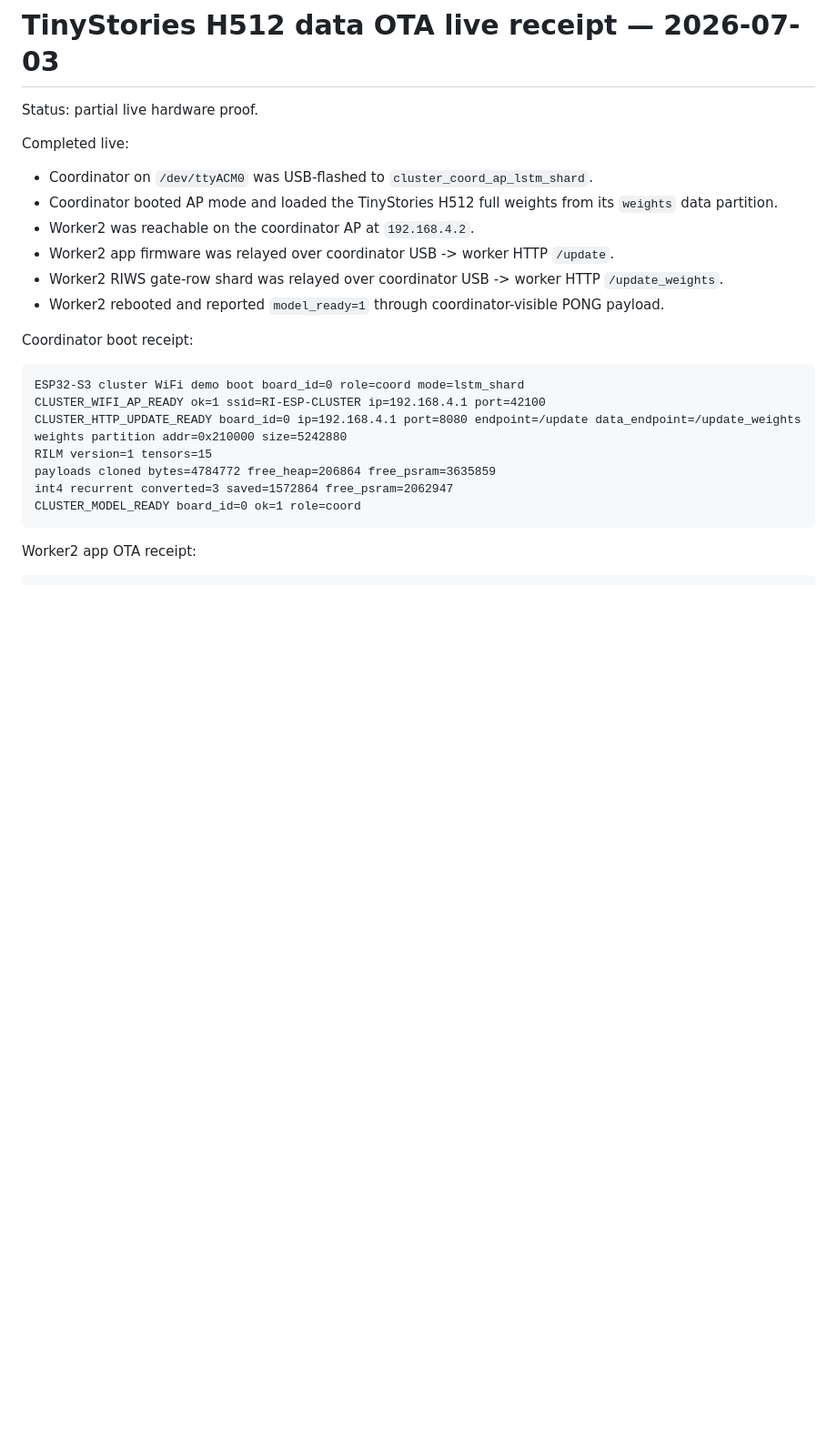
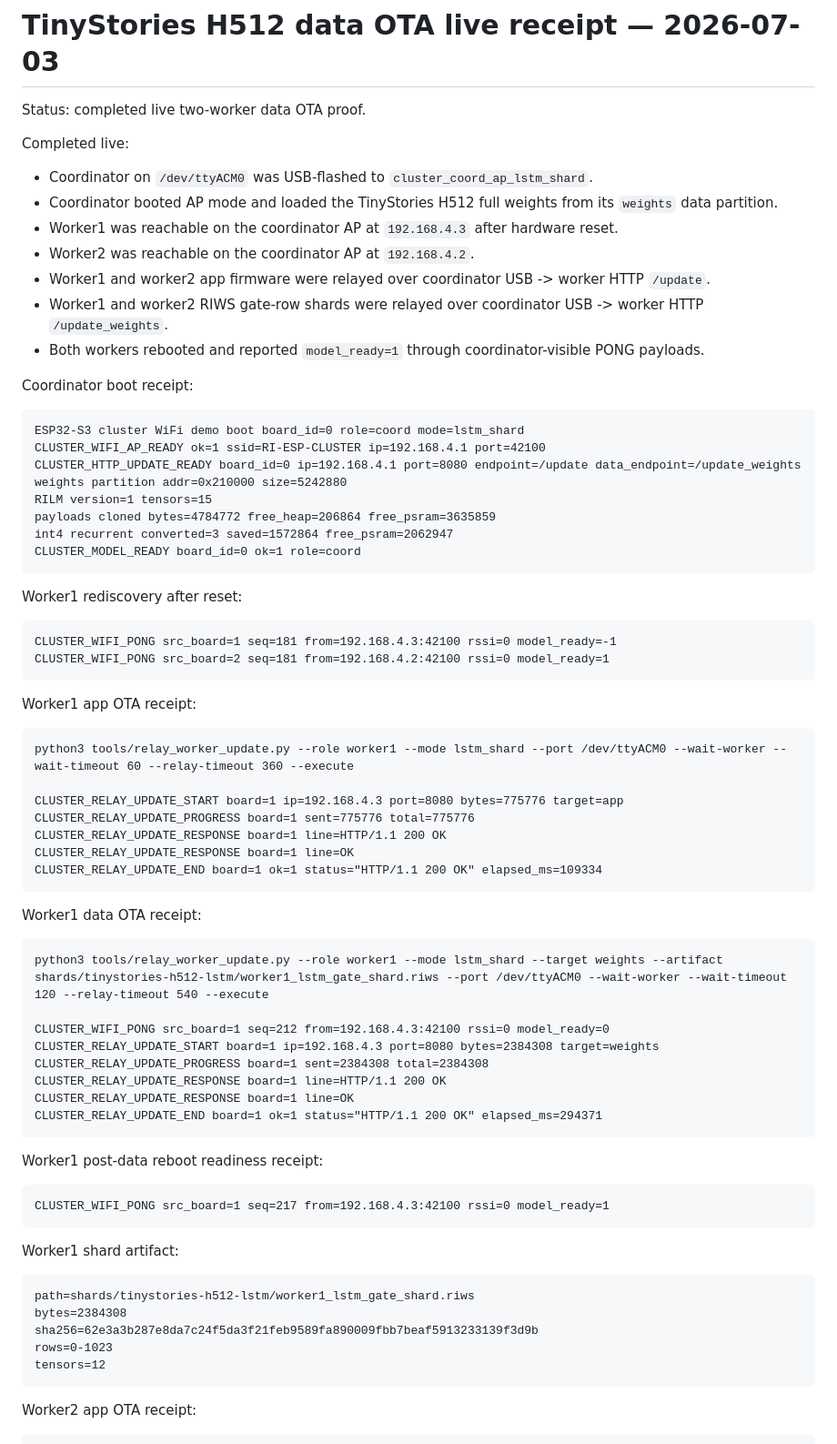
Before and after one commit to RecursiveIntell/esp32-s3-lstm-proof, a Markdown page: TINYSTORIES_H512_DATA_OTA_LIVE_RECEIPT_2026-07-03.md, the part around one of its changes. Shown at 91% size. Rendered like a GitHub page; blank space fills up the shorter version.

````diff
--- a/TINYSTORIES_H512_DATA_OTA_LIVE_RECEIPT_2026-07-03.md
+++ b/TINYSTORIES_H512_DATA_OTA_LIVE_RECEIPT_2026-07-03.md
@@ -1,15 +1,16 @@
 # TinyStories H512 data OTA live receipt — 2026-07-03
 
-Status: partial live hardware proof.
+Status: completed live two-worker data OTA proof.
 
 Completed live:
 
 - Coordinator on `/dev/ttyACM0` was USB-flashed to `cluster_coord_ap_lstm_shard`.
 - Coordinator booted AP mode and loaded the TinyStories H512 full weights from its `weights` data partition.
+- Worker1 was reachable on the coordinator AP at `192.168.4.3` after hardware reset.
 - Worker2 was reachable on the coordinator AP at `192.168.4.2`.
-- Worker2 app firmware was relayed over coordinator USB -> worker HTTP `/update`.
-- Worker2 RIWS gate-row shard was relayed over coordinator USB -> worker HTTP `/update_weights`.
-- Worker2 rebooted and reported `model_ready=1` through coordinator-visible PONG payload.
+- Worker1 and worker2 app firmware were relayed over coordinator USB -> worker HTTP `/update`.
+- Worker1 and worker2 RIWS gate-row shards were relayed over coordinator USB -> worker HTTP `/update_weights`.
+- Both workers rebooted and reported `model_ready=1` through coordinator-visible PONG payloads.
 
 Coordinator boot receipt:
 
@@ -22,6 +23,54 @@ RILM version=1 tensors=15
 payloads cloned bytes=4784772 free_heap=206864 free_psram=3635859
 int4 recurrent converted=3 saved=1572864 free_psram=2062947
 CLUSTER_MODEL_READY board_id=0 ok=1 role=coord
+```
+
+Worker1 rediscovery after reset:
+
+```text
+CLUSTER_WIFI_PONG src_board=1 seq=181 from=192.168.4.3:42100 rssi=0 model_ready=-1
+CLUSTER_WIFI_PONG src_board=2 seq=181 from=192.168.4.2:42100 rssi=0 model_ready=1
+```
+
+Worker1 app OTA receipt:
+
+```text
+python3 tools/relay_worker_update.py --role worker1 --mode lstm_shard --port /dev/ttyACM0 --wait-worker --wait-timeout 60 --relay-timeout 360 --execute
+
+CLUSTER_RELAY_UPDATE_START board=1 ip=192.168.4.3 port=8080 bytes=775776 target=app
+CLUSTER_RELAY_UPDATE_PROGRESS board=1 sent=775776 total=775776
+CLUSTER_RELAY_UPDATE_RESPONSE board=1 line=HTTP/1.1 200 OK
+CLUSTER_RELAY_UPDATE_RESPONSE board=1 line=OK
+CLUSTER_RELAY_UPDATE_END board=1 ok=1 status="HTTP/1.1 200 OK" elapsed_ms=109334
+```
+
+Worker1 data OTA receipt:
+
+```text
+python3 tools/relay_worker_update.py --role worker1 --mode lstm_shard --target weights --artifact shards/tinystories-h512-lstm/worker1_lstm_gate_shard.riws --port /dev/ttyACM0 --wait-worker --wait-timeout 120 --relay-timeout 540 --execute
+
+CLUSTER_WIFI_PONG src_board=1 seq=212 from=192.168.4.3:42100 rssi=0 model_ready=0
+CLUSTER_RELAY_UPDATE_START board=1 ip=192.168.4.3 port=8080 bytes=2384308 target=weights
+CLUSTER_RELAY_UPDATE_PROGRESS board=1 sent=2384308 total=2384308
+CLUSTER_RELAY_UPDATE_RESPONSE board=1 line=HTTP/1.1 200 OK
+CLUSTER_RELAY_UPDATE_RESPONSE board=1 line=OK
+CLUSTER_RELAY_UPDATE_END board=1 ok=1 status="HTTP/1.1 200 OK" elapsed_ms=294371
+```
+
+Worker1 post-data reboot readiness receipt:
+
+```text
+CLUSTER_WIFI_PONG src_board=1 seq=217 from=192.168.4.3:42100 rssi=0 model_ready=1
+```
+
+Worker1 shard artifact:
+
+```text
+path=shards/tinystories-h512-lstm/worker1_lstm_gate_shard.riws
+bytes=2384308
+sha256=62e3a3b287e8da7c24f5da3f21feb9589fa890009fbb7beaf5913233139f3d9b
+rows=0-1023
+tensors=12
 ```
 
 Worker2 app OTA receipt:
````
Also changed, not shown: other parts of TINYSTORIES_H512_DATA_OTA_LIVE_RECEIPT_2026-07-03.md (+7 -14 lines), README.md (+6 -4 lines).
